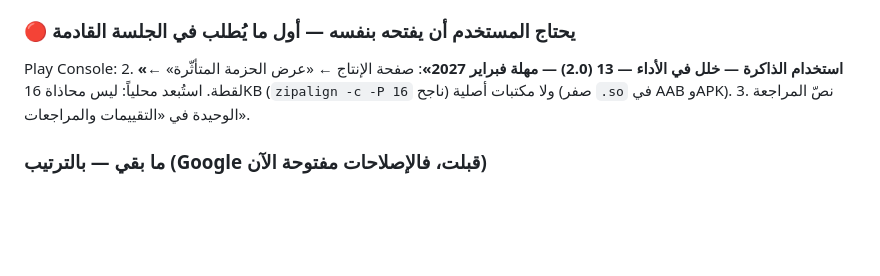
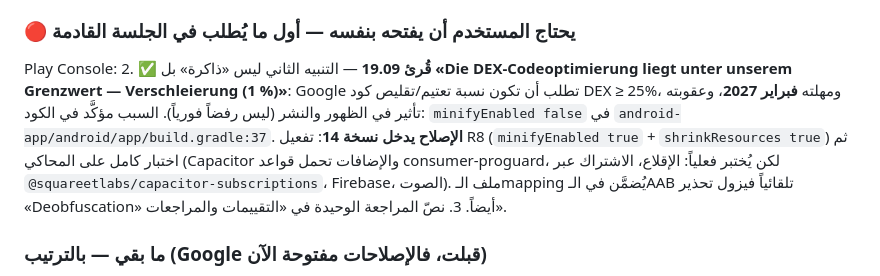
Before and after one commit to archmohamedmerie-coder/horofi, a Markdown page: HANDOFF.md, the part around the change. GitHub-like rendering; blank space fills up the shorter version.

Commit message:
Record the second Play Console alert: DEX obfuscation below threshold, fix in 14
Co-Authored-By: Claude Opus 5 <noreply@anthropic.com>

```diff
--- a/HANDOFF.md
+++ b/HANDOFF.md
@@ -35,9 +35,15 @@ Billing Library ab Version 8.0.0 verwenden» — مهلة 31.08.2026 مضت، و
 
 ### 🔴 يحتاج المستخدم أن يفتحه بنفسه — أول ما يُطلب في الجلسة القادمة
 Play Console:
-2. **«استخدام الذاكرة — خلل في الأداء — 13 (2.0) — مهلة فبراير 2027»**: صفحة
-   الإنتاج ← «عرض الحزمة المتأثّرة» ← لقطة. استُبعد محلياً: ليس محاذاة 16KB
-   (`zipalign -c -P 16` ناجح) ولا مكتبات أصلية (صفر `.so` في AAB وAPK).
+2. ✅ **قُرئ 19.09** — التنبيه الثاني ليس «ذاكرة» بل **«Die DEX-Codeoptimierung liegt
+   unter unserem Grenzwert — Verschleierung (1 %)»**: Google تطلب أن تكون نسبة
+   تعتيم/تقليص كود DEX ≥ 25%، ومهلته **فبراير 2027**، وعقوبته تأثير في الظهور
+   والنشر (ليس رفضاً فورياً). السبب مؤكَّد في الكود: `minifyEnabled false` في
+   `android-app/android/app/build.gradle:37`. **الإصلاح يدخل نسخة 14**: تفعيل R8
+   (`minifyEnabled true` + `shrinkResources true`) ثم اختبار كامل على المحاكي
+   (Capacitor والإضافات تحمل قواعد consumer-proguard، لكن يُختبر فعلياً: الإقلاع،
+   الاشتراك عبر `@squareetlabs/capacitor-subscriptions`، Firebase، الصوت). ملف
+   الـmapping يُضمَّن في الـAAB تلقائياً فيزول تحذير «Deobfuscation» أيضاً.
 3. نصّ المراجعة الوحيدة في «التقييمات والمراجعات».
 
 ### ما بقي — بالترتيب (Google قبلت، فالإصلاحات مفتوحة الآن)
```
